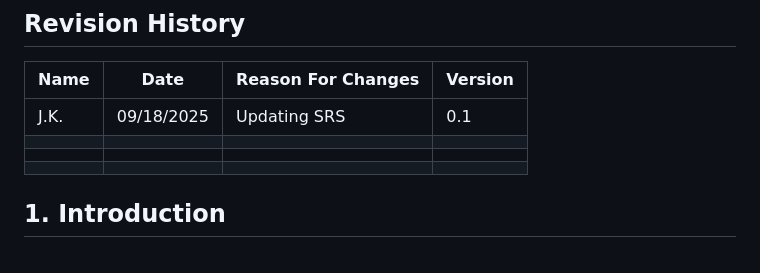
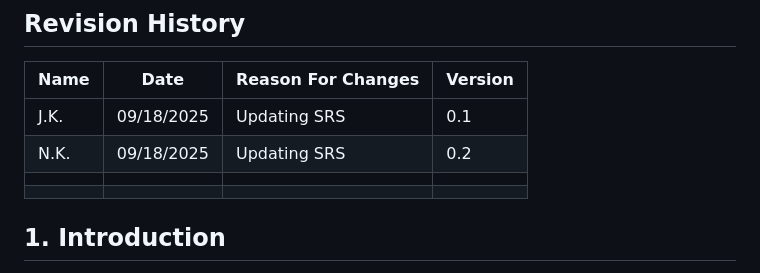
Before and after one commit to UnfortunateIrae/f25-team9, a Markdown page: doc/CustomizableNewsletterSRS.md, the part around the change. Rendered like a GitHub page.

```diff
--- a/doc/CustomizableNewsletterSRS.md
+++ b/doc/CustomizableNewsletterSRS.md
@@ -39,7 +39,7 @@ Table of Contents
 | Name | Date       | Reason For Changes  | Version   |
 | ---- | ---------- | ------------------- | --------- |
 | J.K. | 09/18/2025 | Updating SRS        | 0.1       |
-|      |            |                     |           |
+| N.K. | 09/18/2025 | Updating SRS        |    0.2    |
 |      |            |                     |           |
 |      |            |                     |           |
 
```
